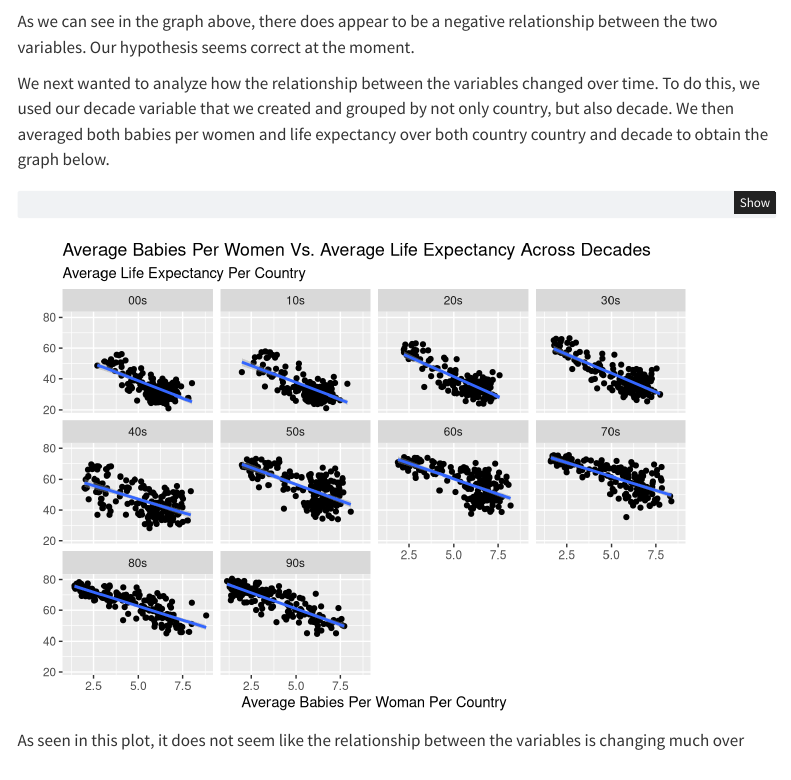
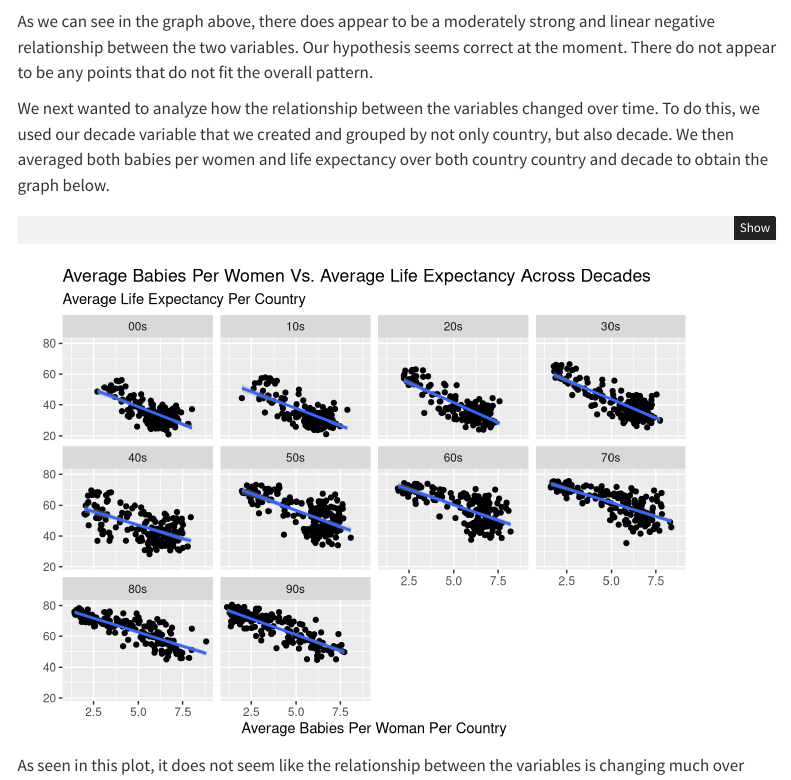
Before and after one commit to KylieScharf/final, a Quarto document (firstdoc.qmd): the page in a window 1100 px wide, from 1600 px down. Rendered offline with R 4.5, knitr and Pandoc in place of Quarto, with nearby package versions; code that draws random numbers runs with fixed seeds of ours; menus at the side of the page are left out.

Commit message:
added regression discussion

````diff
--- a/firstdoc.qmd
+++ b/firstdoc.qmd
@@ -85,7 +85,7 @@ full |>
 
 ```
 
-As we can see in the graph above, there does appear to be a negative relationship between the two variables. Our hypothesis seems correct at the moment.
+As we can see in the graph above, there does appear to be a moderately strong and linear negative relationship between the two variables. Our hypothesis seems correct at the moment. There do not appear to be any points that do not fit the overall pattern.
 
 We next wanted to analyze how the relationship between the variables changed over time. To do this, we used our decade variable that we created and grouped by not only country, but also decade. We then averaged both babies per women and life expectancy over both country country and decade to obtain the graph below.
 
````
Also changed, not shown: firstdoc.html.
